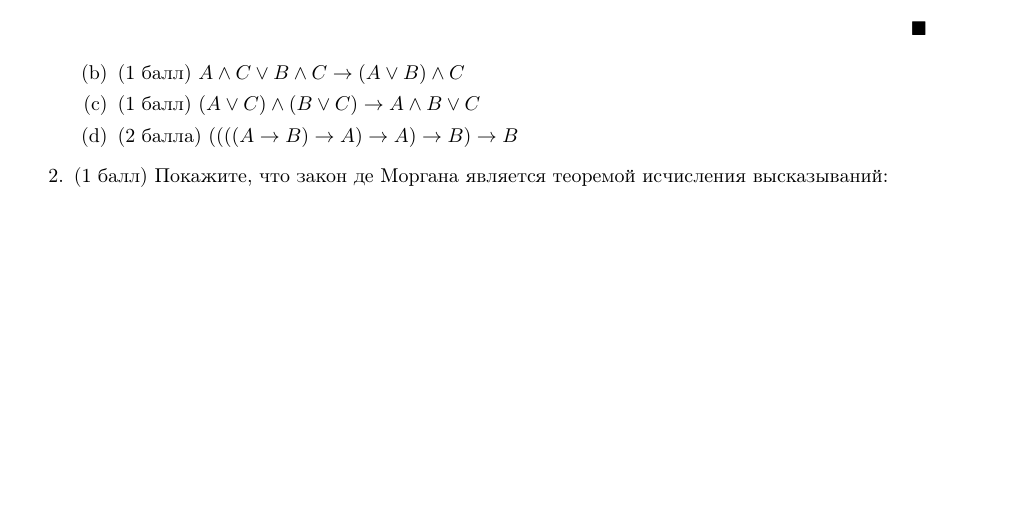
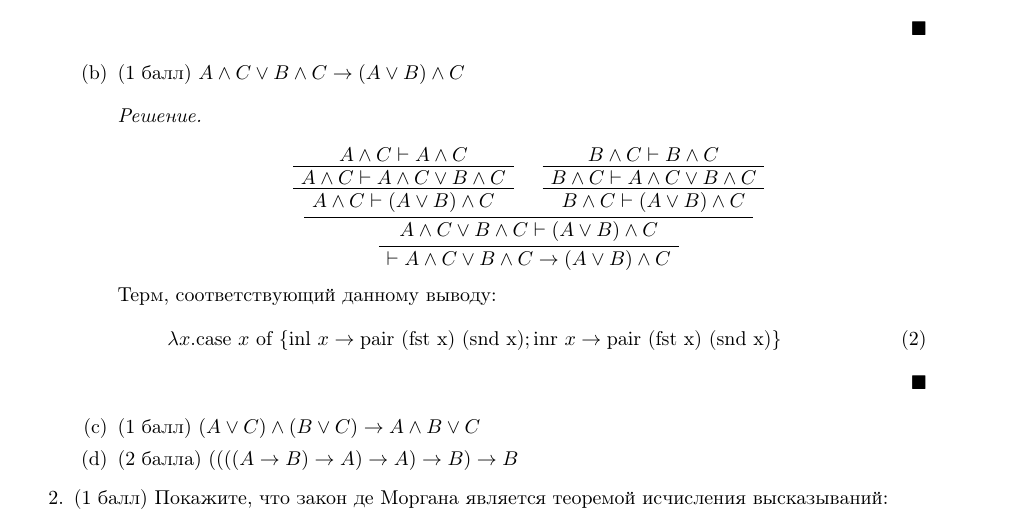
Before and after one commit to mdvasilyev/MathLog-hws, a LaTeX document (template.tex, which reads hw03.tex): part of the page, cut so that both start at the same text, the shorter picture padded with empty space. Compiled offline with pdfLaTeX.

Commit message:
sln: add sln to task 1 b

```diff
--- a/hw03.tex
+++ b/hw03.tex
@@ -27,6 +27,23 @@
       \end{equation}
     \end{solution}
     \item[(b)] (1 балл) $A \land C \lor B \land C \rightarrow (A \lor B) \land C$
+    \begin{solution}
+      \hspace{0.01cm}
+      \begin{prooftree}
+        \AxiomC{$A \land C \vdash A \land C$}
+        \UnaryInfC{$A \land C \vdash A \land C \lor B \land C$}
+        \UnaryInfC{$A \land C \vdash (A \lor B) \land C$}
+        \AxiomC{$B \land C \vdash B \land C$}
+        \UnaryInfC{$B \land C \vdash A \land C \lor B \land C$}
+        \UnaryInfC{$B \land C \vdash (A \lor B) \land C$}
+        \BinaryInfC{$A \land C \lor B \land C \vdash (A \lor B) \land C$}
+        \UnaryInfC{$\vdash A \land C \lor B \land C \rightarrow (A \lor B) \land C$}
+      \end{prooftree}
+      Терм, соответствующий данному выводу:
+      \begin{equation}
+        \lambda x. \text{case } x \text{ of } \{\text{inl } x \rightarrow \text{pair (fst x) (snd x)}; \text{inr } x \rightarrow \text{pair (fst x) (snd x)}\}
+      \end{equation}
+    \end{solution}
     \item[(c)] (1 балл) $(A \lor C) \land (B \lor C) \rightarrow A \land B \lor C$
     \item[(d)] (2 балла) $((((A \rightarrow B) \rightarrow A) \rightarrow A) \rightarrow B) \rightarrow B$
   \end{itemize}
```
